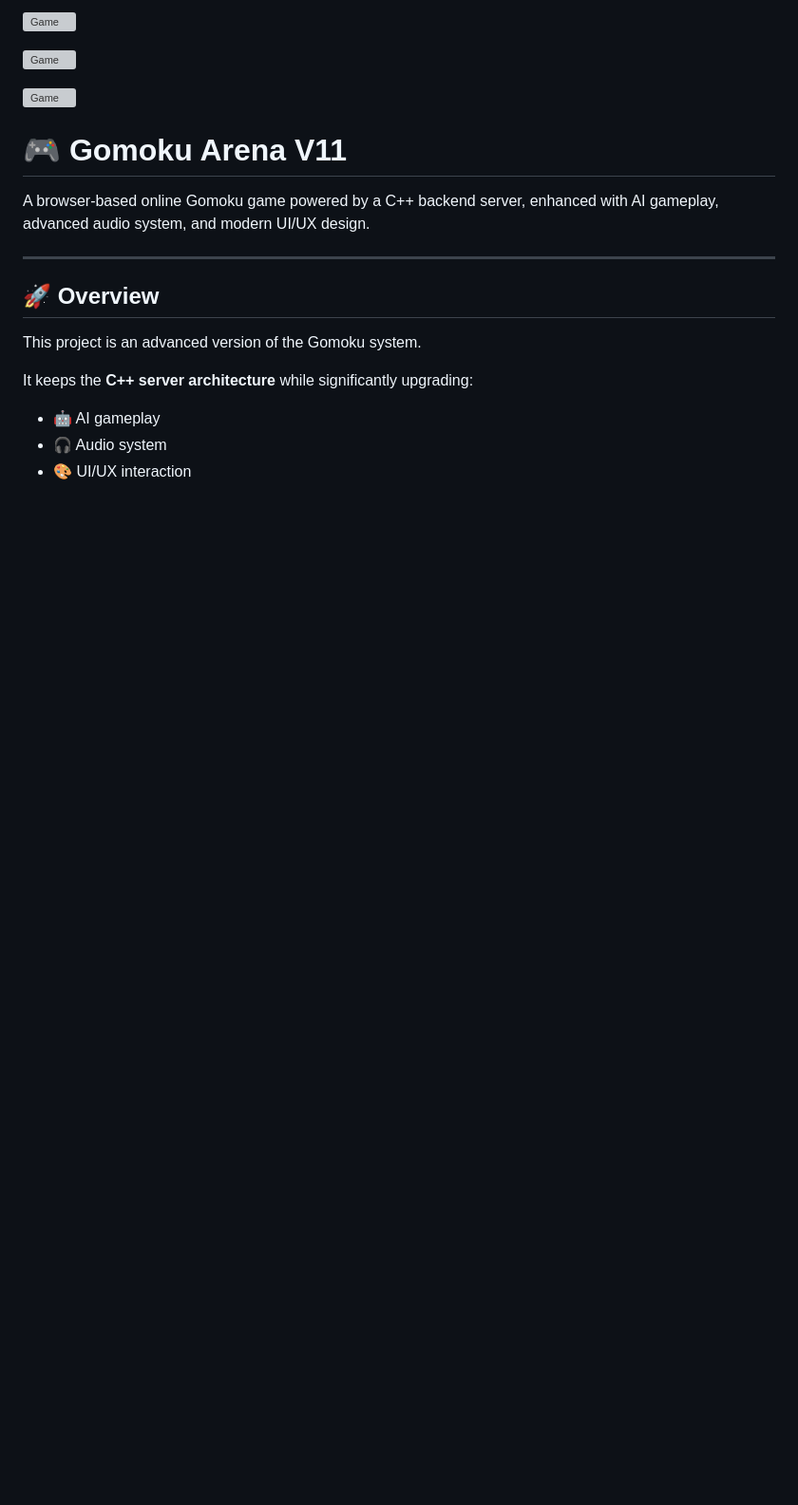
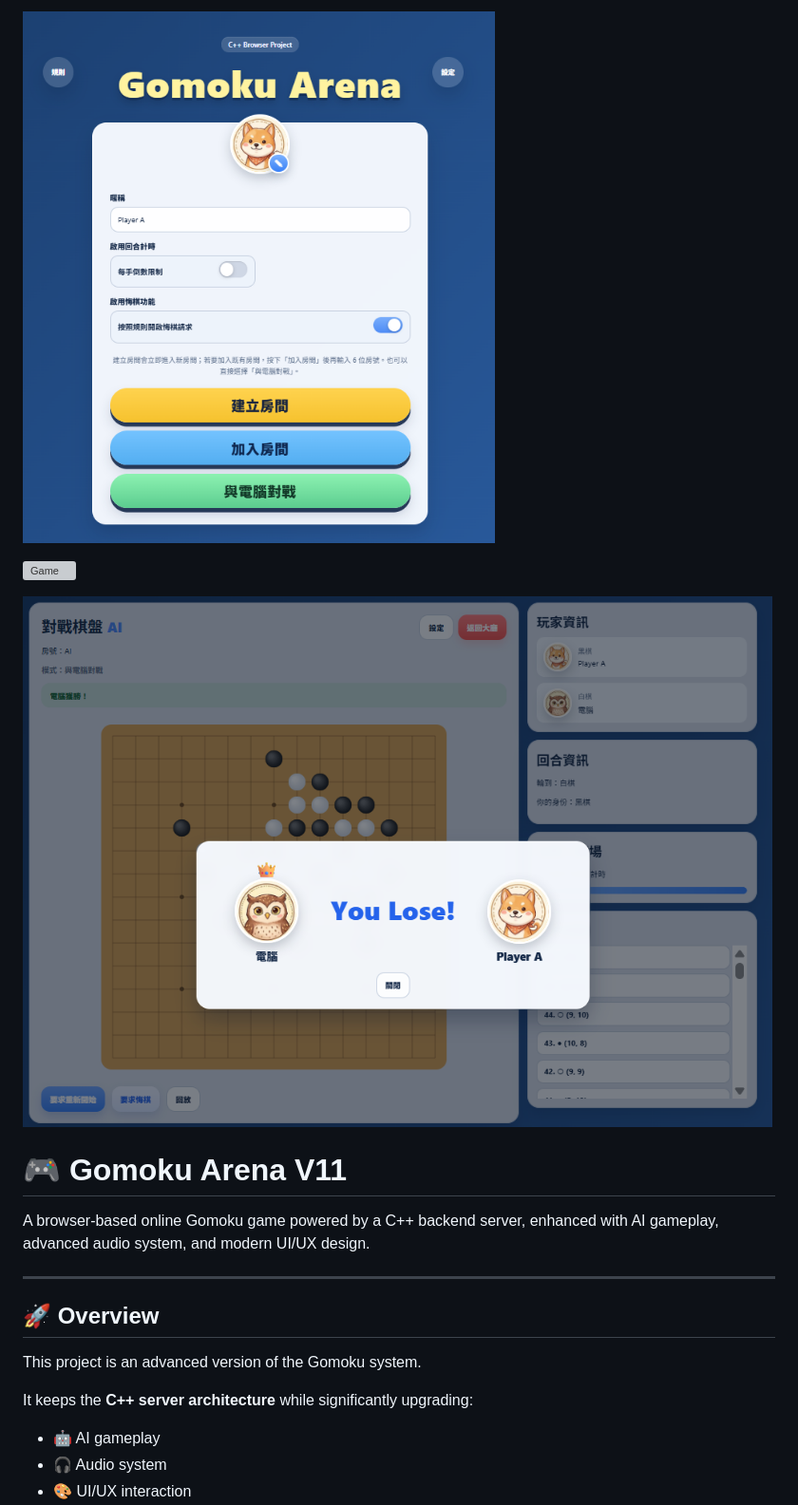
Before and after one commit to Lululu525/gomoku-online-arena, a Markdown page: README.md, the part around one of its changes. Shown at 95% size. Drawn GitHub-style; blank space fills up the shorter version; grey boxes are pictures that could not be loaded.

```diff
--- a/README.md
+++ b/README.md
@@ -1,2 +1,2 @@
-![Game](./assets/lobby.png)
+![Game](./pic/lobby.png)
 
@@ -4,5 +4,5 @@
 
-![Game](./assets/result.png)
+![Game](./pic/result.png)
 
 # 🎮 Gomoku Arena V11
 
```
Also changed, not shown: other parts of README.md (+1 -1 lines).
